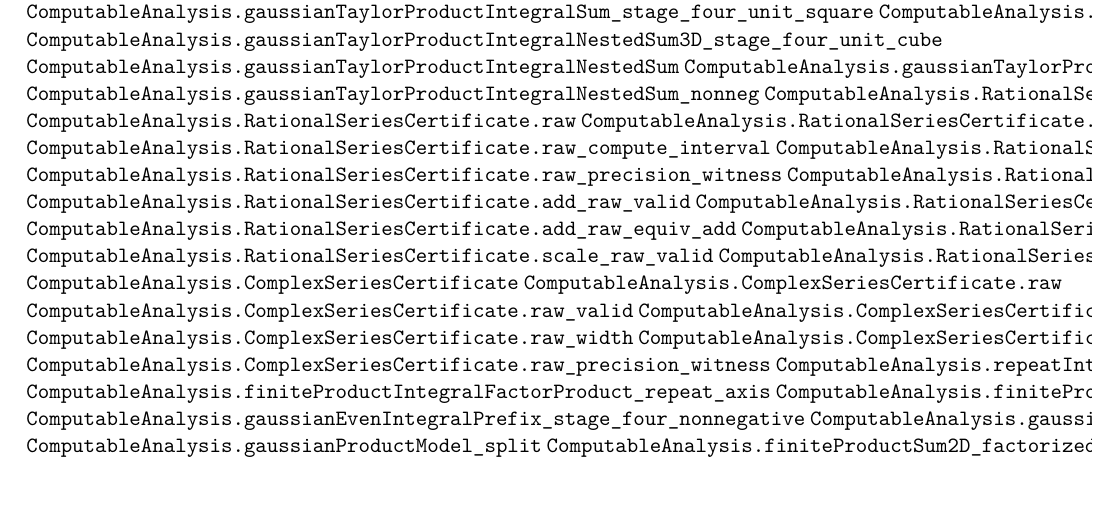
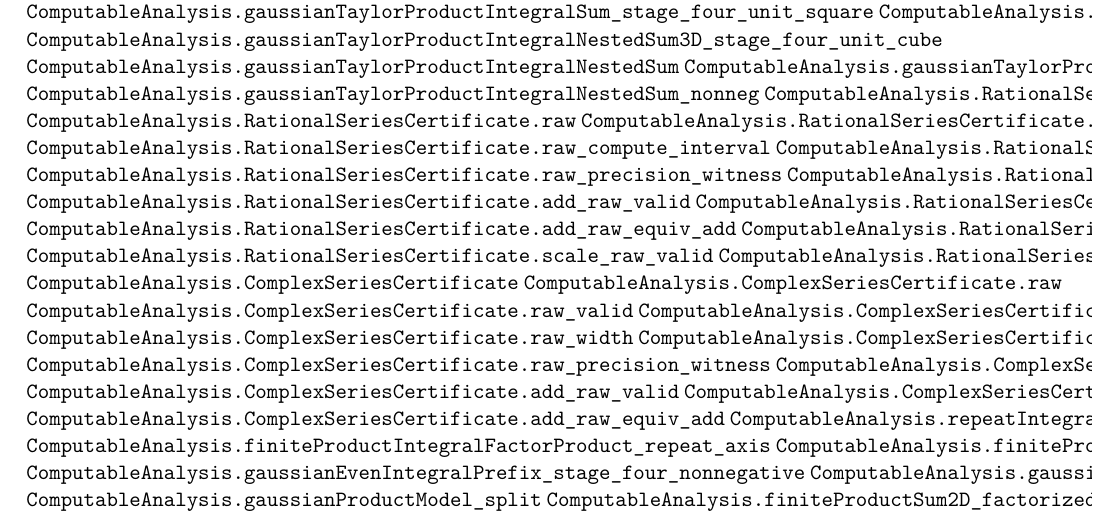
Before and after one commit to liuyao12/computable-analysis, a LaTeX thesis (blueprint/src/web.tex, which reads blueprint/src/04-infinite-series.tex): part of page 97 of 128, cut so that both start at the same text. Compiled offline with pdfLaTeX.

Commit message:
Add complex series addition closure

```diff
--- a/blueprint/src/04-infinite-series.tex
+++ b/blueprint/src/04-infinite-series.tex
@@ -703,6 +703,10 @@ explicit interval algorithm.
 \lean{ComputableAnalysis.ComplexSeriesCertificate.raw_width}
 \lean{ComputableAnalysis.ComplexSeriesCertificate.raw_height}
 \lean{ComputableAnalysis.ComplexSeriesCertificate.raw_precision_witness}
+\lean{ComputableAnalysis.ComplexSeriesCertificate.add}
+\lean{ComputableAnalysis.ComplexSeriesCertificate.add_raw_valid}
+\lean{ComputableAnalysis.ComplexSeriesCertificate.add_raw_precision_witness}
+\lean{ComputableAnalysis.ComplexSeriesCertificate.add_raw_equiv_add}
 \lean{ComputableAnalysis.repeatIntegralAxis}
 \lean{ComputableAnalysis.finiteProductIntegralFactorProduct_repeat_axis}
 \lean{ComputableAnalysis.finiteProductIntegralNestedSum_repeat_axis_factorized}
```
Also changed, not shown: 2 other files.
